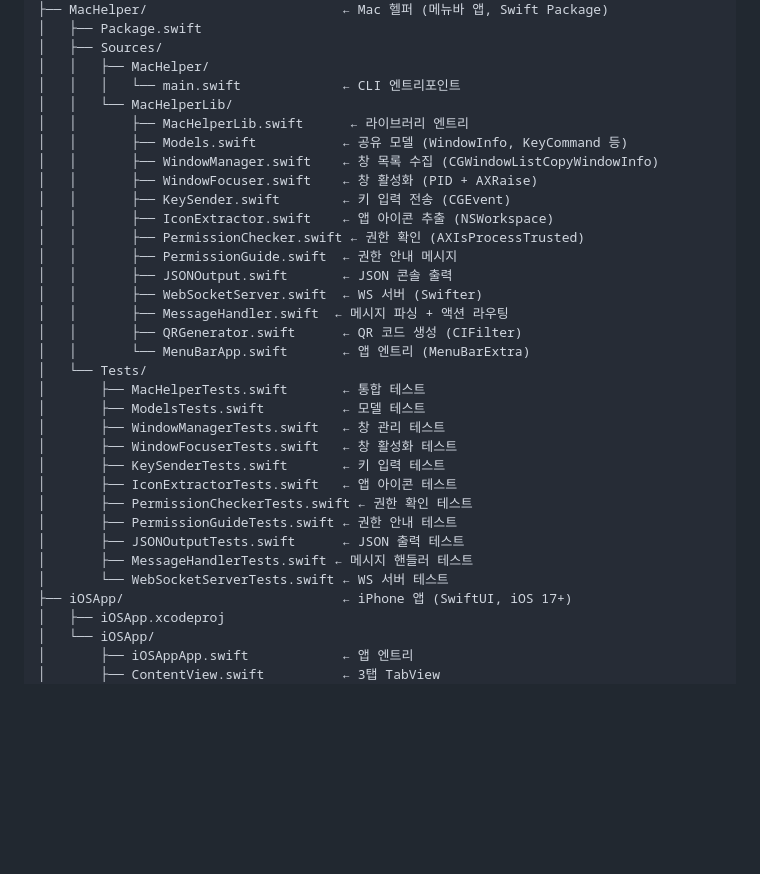
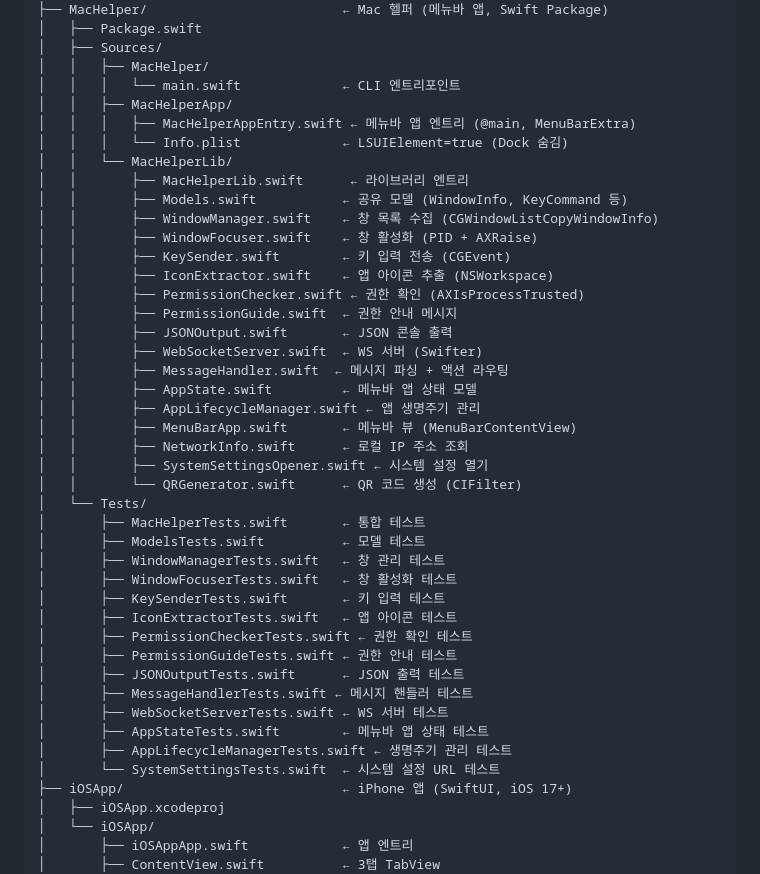
Before and after one commit to kknaks/mac-remote, a Markdown page: CLAUDE.md, the part around the change. Rendered like a GitHub page; blank space fills up the shorter version.

Commit message:
docs: update CLAUDE.md directory structure with Work-06 files

```diff
--- a/CLAUDE.md
+++ b/CLAUDE.md
@@ -87,6 +87,9 @@ mac-remote/
 │   ├── Sources/
 │   │   ├── MacHelper/
 │   │   │   └── main.swift             ← CLI 엔트리포인트
+│   │   ├── MacHelperApp/
+│   │   │   ├── MacHelperAppEntry.swift ← 메뉴바 앱 엔트리 (@main, MenuBarExtra)
+│   │   │   └── Info.plist             ← LSUIElement=true (Dock 숨김)
 │   │   └── MacHelperLib/
 │   │       ├── MacHelperLib.swift      ← 라이브러리 엔트리
 │   │       ├── Models.swift           ← 공유 모델 (WindowInfo, KeyCommand 등)
@@ -99,8 +102,12 @@ mac-remote/
 │   │       ├── JSONOutput.swift       ← JSON 콘솔 출력
 │   │       ├── WebSocketServer.swift  ← WS 서버 (Swifter)
 │   │       ├── MessageHandler.swift  ← 메시지 파싱 + 액션 라우팅
-│   │       ├── QRGenerator.swift      ← QR 코드 생성 (CIFilter)
-│   │       └── MenuBarApp.swift       ← 앱 엔트리 (MenuBarExtra)
+│   │       ├── AppState.swift         ← 메뉴바 앱 상태 모델
+│   │       ├── AppLifecycleManager.swift ← 앱 생명주기 관리
+│   │       ├── MenuBarApp.swift       ← 메뉴바 뷰 (MenuBarContentView)
+│   │       ├── NetworkInfo.swift      ← 로컬 IP 주소 조회
+│   │       ├── SystemSettingsOpener.swift ← 시스템 설정 열기
+│   │       └── QRGenerator.swift      ← QR 코드 생성 (CIFilter)
 │   └── Tests/
 │       ├── MacHelperTests.swift       ← 통합 테스트
 │       ├── ModelsTests.swift          ← 모델 테스트
@@ -112,7 +119,10 @@ mac-remote/
 │       ├── PermissionGuideTests.swift ← 권한 안내 테스트
 │       ├── JSONOutputTests.swift      ← JSON 출력 테스트
 │       ├── MessageHandlerTests.swift ← 메시지 핸들러 테스트
-│       └── WebSocketServerTests.swift ← WS 서버 테스트
+│       ├── WebSocketServerTests.swift ← WS 서버 테스트
+│       ├── AppStateTests.swift        ← 메뉴바 앱 상태 테스트
+│       ├── AppLifecycleManagerTests.swift ← 생명주기 관리 테스트
+│       └── SystemSettingsTests.swift  ← 시스템 설정 URL 테스트
 ├── iOSApp/                            ← iPhone 앱 (SwiftUI, iOS 17+)
 │   ├── iOSApp.xcodeproj
 │   └── iOSApp/
```
